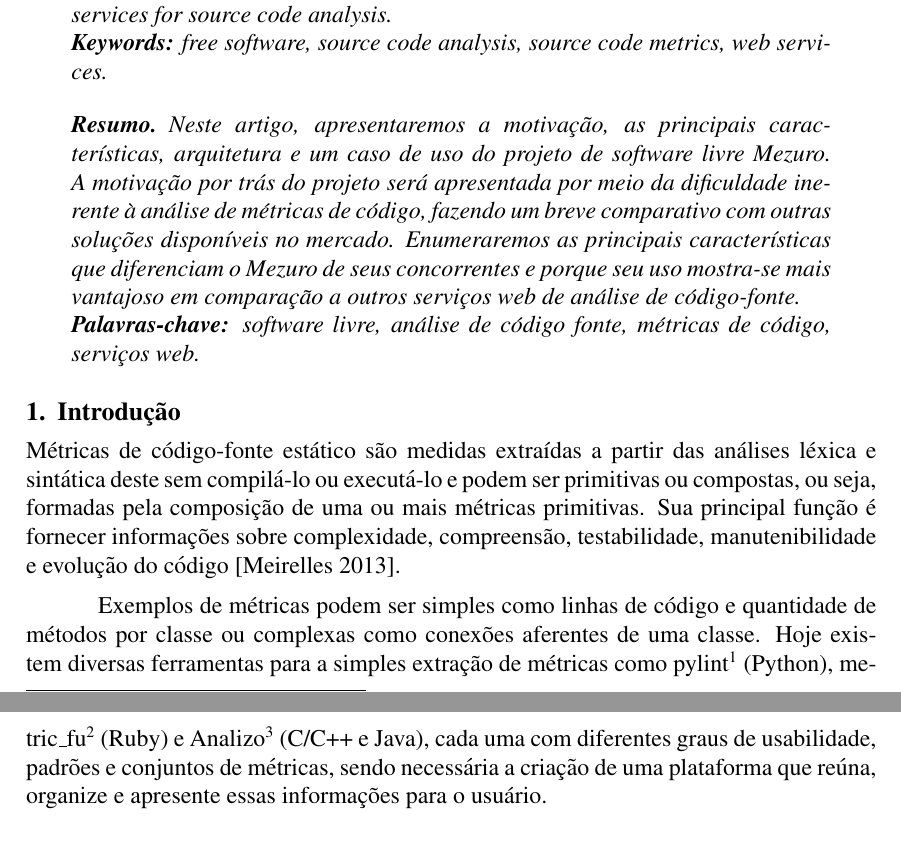
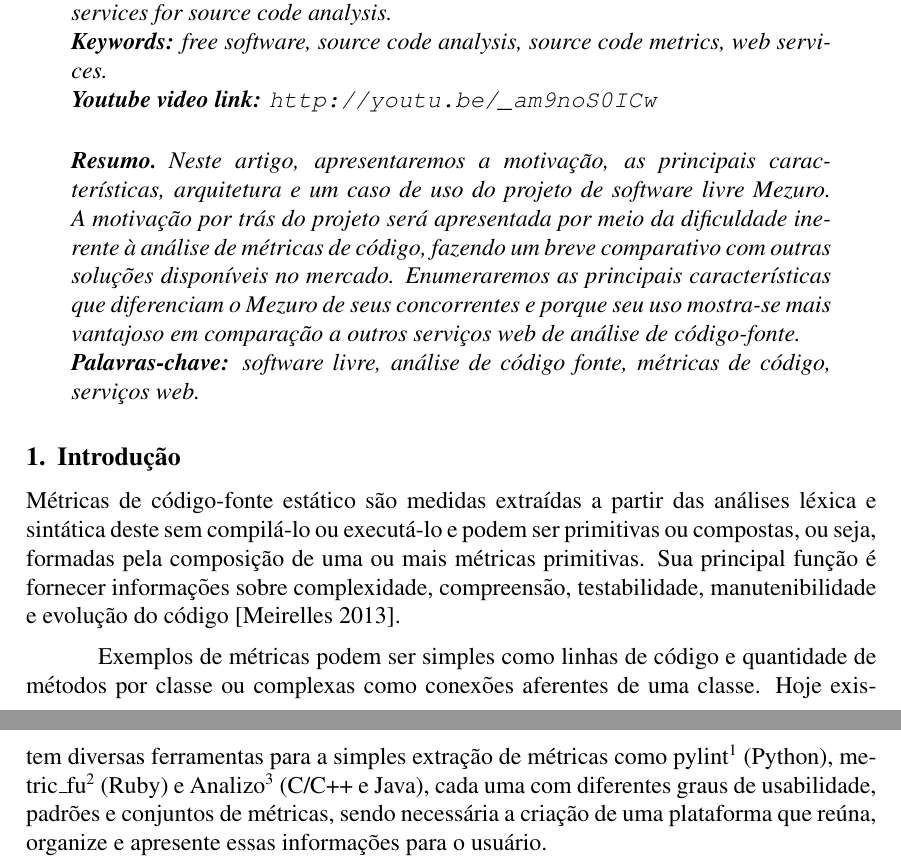
Before and after one commit to mezuro/mezuro-presentations, a LaTeX paper (articles/cbsoft/mezuro.tex): two parts of pages 1 and 2 of 8, joined at a grey line, cut so that both start at the same text. Compiled offline with pdfLaTeX.

Commit message:
[CBSoft] Adde youtube link. Article finished.

```diff
--- a/articles/cbsoft/mezuro.tex
+++ b/articles/cbsoft/mezuro.tex
@@ -31,16 +31,17 @@
 \begin{abstract}
   In this article, we present the motivation, main characteristics, architecture and a use case of the Mezuro free software project. The motivation behind the project will be presented through the problem of analyzing code metrics, making a brief comparison with other solutions avaliable in the market. We enumerate the main characteristics that distinguish Mezuro from it's competitors and why it's use can be more advantageous compared to other web services for source code analysis.
 
-%TODO colocar link do youtube
-  \textbf{Keywords:} free software, source code analysis, source code metrics, web services.
+\textbf{Keywords:} free software, source code analysis, source code metrics, web services.
+\\
+\textbf{Youtube video link:} \url{http://youtu.be/_am9noS0ICw}
 \end{abstract}
 
 \begin{resumo}
   Neste artigo, apresentaremos a motivação, as principais características, arquitetura e um caso de uso do projeto de \textit{software} livre Mezuro. A motivação por trás do projeto será apresentada por meio da dificuldade inerente à análise de métricas de código, fazendo um breve comparativo com outras soluções disponíveis no mercado. Enumeraremos as principais características que diferenciam o Mezuro de seus concorrentes e porque seu uso mostra-se mais vantajoso em comparação a outros serviços web de análise de código-fonte.
 
-%TODO colocar link do youtube
-  \textbf{Palavras-chave:} \textit{software} livre, análise de código fonte, métricas de código, serviços \textit{web}.
+\textbf{Palavras-chave:} \textit{software} livre, análise de código fonte, métricas de código, serviços \textit{web}.
 \end{resumo}
+
 
 \section{Introdução} \label{sec:intro}
 Métricas de código-fonte estático são medidas extraídas a partir das análises léxica e sintática deste sem compilá-lo ou executá-lo e podem ser primitivas ou compostas, ou seja, formadas pela composição de uma ou mais métricas primitivas. Sua principal função é fornecer informações sobre complexidade, compreensão, testabilidade, manutenibilidade e evolução do código\cite{m13}.
```
